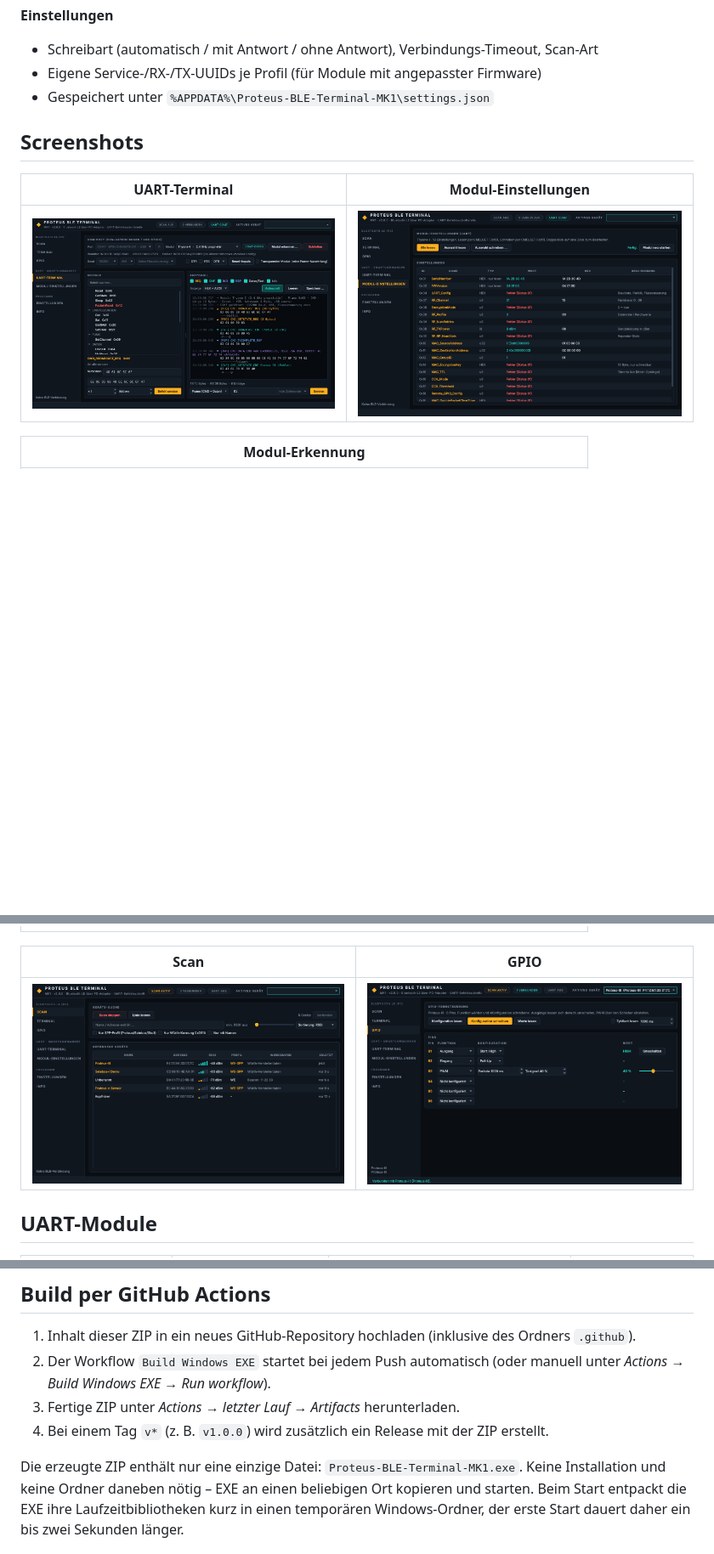
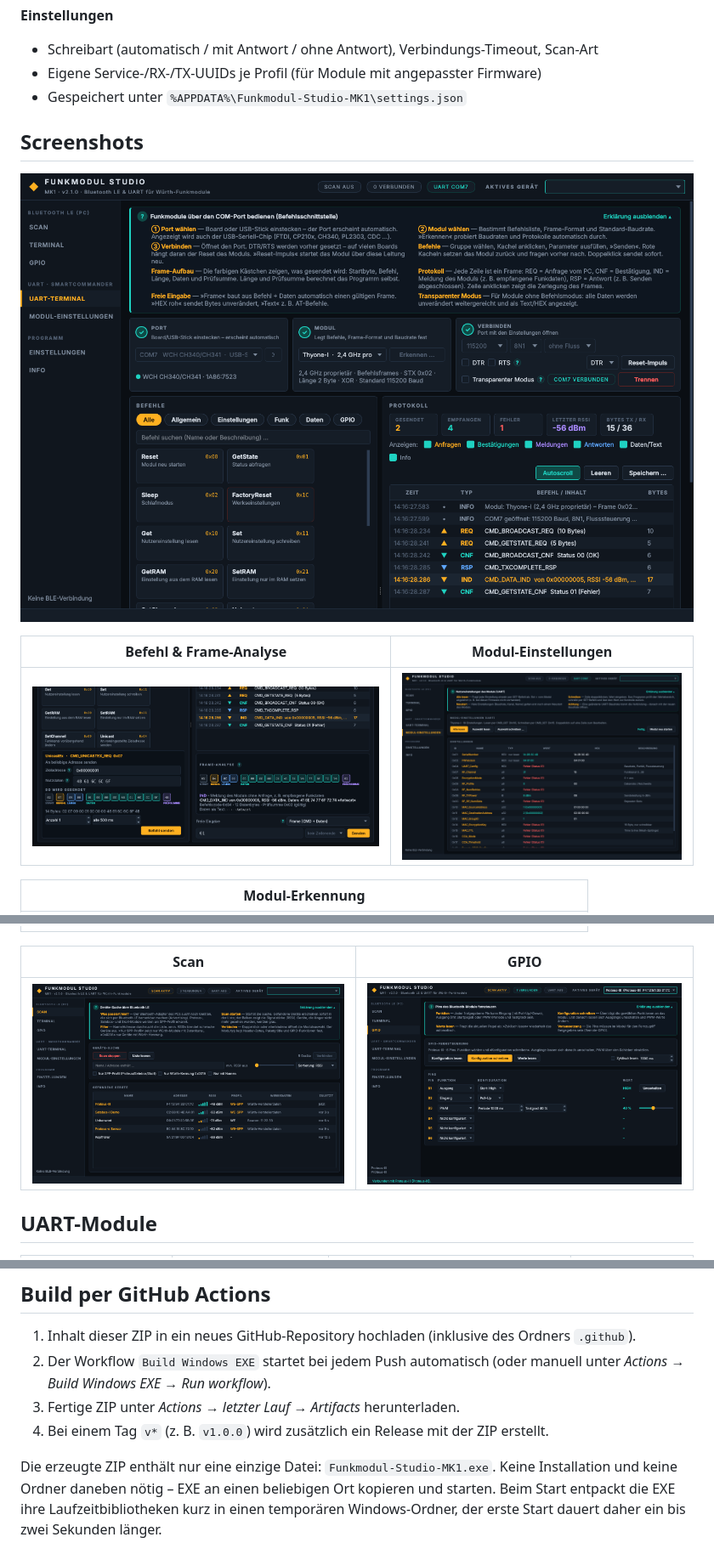
Before and after one commit to Scorch1262/Funkmodul-Studio-MK1, a Markdown page: README.md, 3 parts joined by grey strips. Shown at 85% size. Drawn GitHub-style; pictures changed too: docs/screenshot-gpio.png, docs/screenshot-scan.png, docs/screenshot-uart-analyse.png (added); blank space fills up the shorter version.

```diff
--- a/README.md
+++ b/README.md
@@ -65,13 +77,15 @@ Unabhängiges Projekt, nicht von Würth Elektronik eiSos herausgegeben.
 **Einstellungen**
 - Schreibart (automatisch / mit Antwort / ohne Antwort), Verbindungs-Timeout, Scan-Art
 - Eigene Service-/RX-/TX-UUIDs je Profil (für Module mit angepasster Firmware)
-- Gespeichert unter `%APPDATA%\Proteus-BLE-Terminal-MK1\settings.json`
+- Gespeichert unter `%APPDATA%\Funkmodul-Studio-MK1\settings.json`
 
 ## Screenshots
 
-| UART-Terminal | Modul-Einstellungen |
+![UART-Terminal](docs/screenshot-uart.png)
+
+| Befehl & Frame-Analyse | Modul-Einstellungen |
 |---|---|
-| ![UART](docs/screenshot-uart.png) | ![Modul-Einstellungen](docs/screenshot-uart-settings.png) |
+| ![Frame-Analyse](docs/screenshot-uart-analyse.png) | ![Modul-Einstellungen](docs/screenshot-uart-settings.png) |
 
 | Modul-Erkennung |
 |---|
@@ -126,7 +140,7 @@ Unabhängiges Projekt, nicht von Würth Elektronik eiSos herausgegeben.
 3. Fertige ZIP unter *Actions → letzter Lauf → Artifacts* herunterladen.
 4. Bei einem Tag `v*` (z. B. `v1.0.0`) wird zusätzlich ein Release mit der ZIP erstellt.
 
-Die erzeugte ZIP enthält nur eine einzige Datei: `Proteus-BLE-Terminal-MK1.exe`.
+Die erzeugte ZIP enthält nur eine einzige Datei: `Funkmodul-Studio-MK1.exe`.
 Keine Installation und keine Ordner daneben nötig – EXE an einen beliebigen Ort kopieren und starten.
 Beim Start entpackt die EXE ihre Laufzeitbibliotheken kurz in einen temporären Windows-Ordner,
 der erste Start dauert daher ein bis zwei Sekunden länger.
```
Also changed, not shown: other parts of README.md (+15 -3 lines), docs/screenshot-terminal.png, 12 other files.
